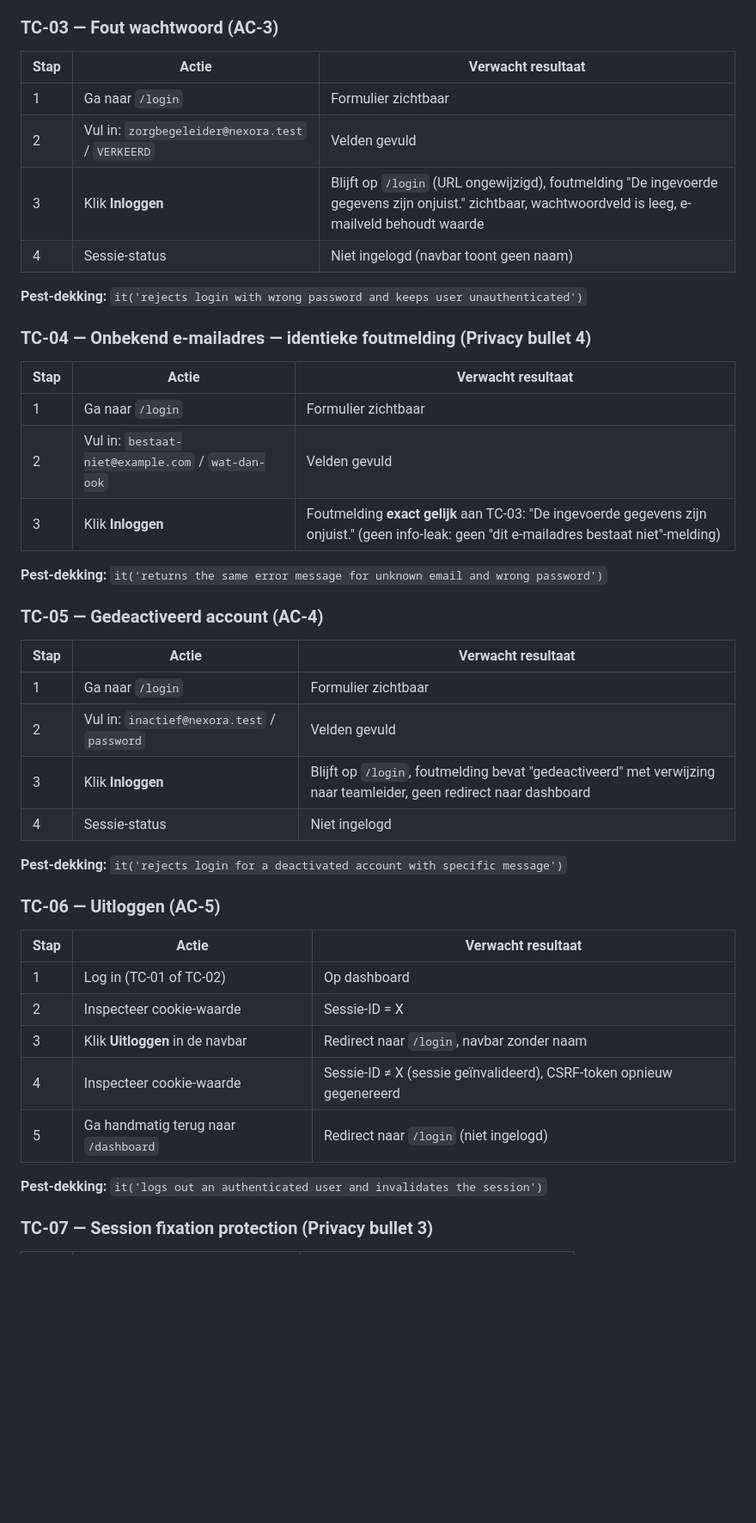
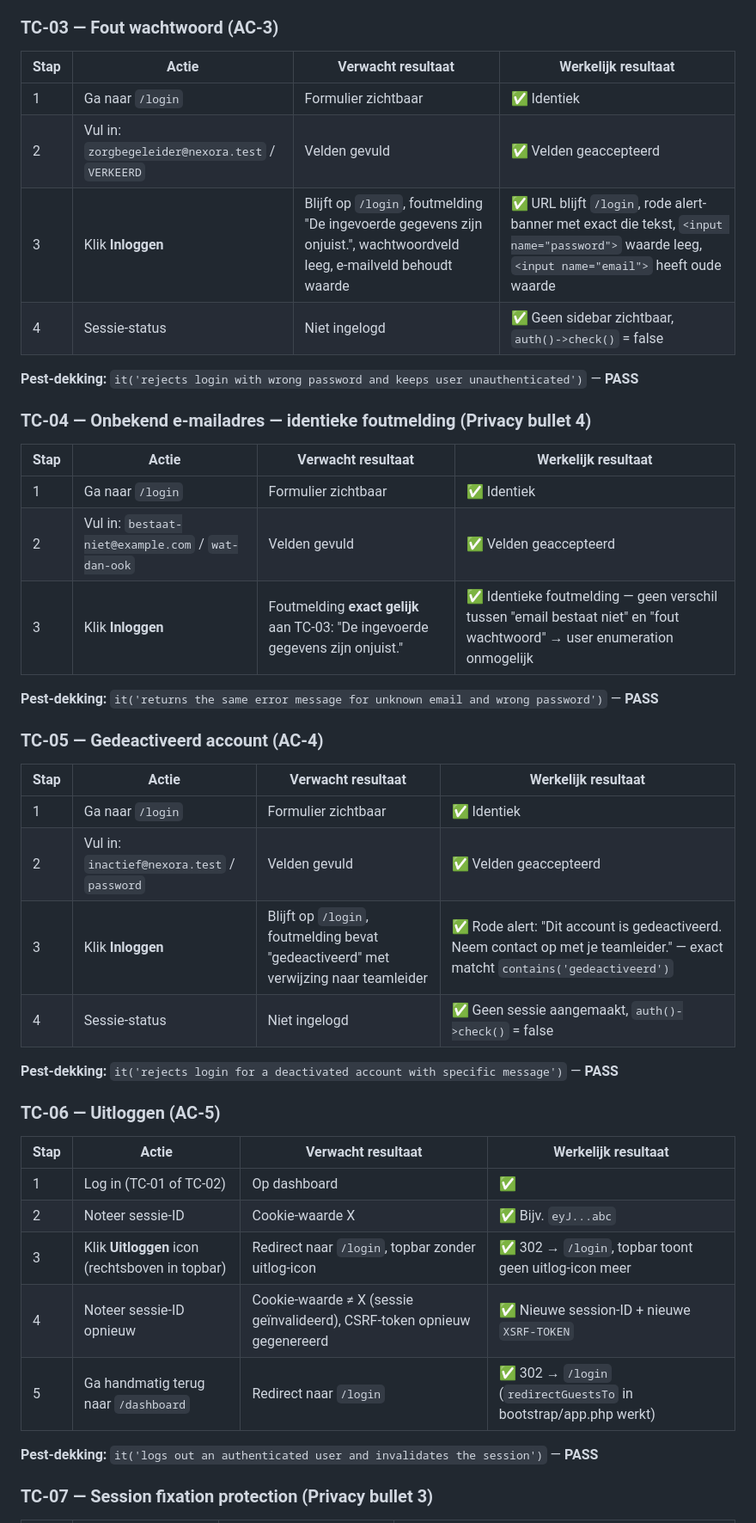
Before and after one commit to abii2024/nexora, a Markdown page: docs/testplan/US01-inloggen.md, the part around one of its changes. Shown at 86% size. Rendered like a GitHub page; blank space fills up the shorter version.

```diff
--- a/docs/testplan/US01-inloggen.md
+++ b/docs/testplan/US01-inloggen.md
@@ -40,47 +48,47 @@ Setup: `php artisan migrate:fresh --seed`
 
 ### TC-03 — Fout wachtwoord (AC-3)
 
-| Stap | Actie | Verwacht resultaat |
-|---|---|---|
-| 1 | Ga naar `/login` | Formulier zichtbaar |
-| 2 | Vul in: `zorgbegeleider@nexora.test` / `VERKEERD` | Velden gevuld |
-| 3 | Klik **Inloggen** | Blijft op `/login` (URL ongewijzigd), foutmelding "De ingevoerde gegevens zijn onjuist." zichtbaar, wachtwoordveld is leeg, e-mailveld behoudt waarde |
-| 4 | Sessie-status | Niet ingelogd (navbar toont geen naam) |
+| Stap | Actie | Verwacht resultaat | Werkelijk resultaat |
+|---|---|---|---|
+| 1 | Ga naar `/login` | Formulier zichtbaar | ✅ Identiek |
+| 2 | Vul in: `zorgbegeleider@nexora.test` / `VERKEERD` | Velden gevuld | ✅ Velden geaccepteerd |
+| 3 | Klik **Inloggen** | Blijft op `/login`, foutmelding "De ingevoerde gegevens zijn onjuist.", wachtwoordveld leeg, e-mailveld behoudt waarde | ✅ URL blijft `/login`, rode alert-banner met exact die tekst, `<input name="password">` waarde leeg, `<input name="email">` heeft oude waarde |
+| 4 | Sessie-status | Niet ingelogd | ✅ Geen sidebar zichtbaar, `auth()->check()` = false |
 
-**Pest-dekking:** `it('rejects login with wrong password and keeps user unauthenticated')`
+**Pest-dekking:** `it('rejects login with wrong password and keeps user unauthenticated')` — **PASS**
 
 ### TC-04 — Onbekend e-mailadres — identieke foutmelding (Privacy bullet 4)
 
-| Stap | Actie | Verwacht resultaat |
-|---|---|---|
-| 1 | Ga naar `/login` | Formulier zichtbaar |
-| 2 | Vul in: `bestaat-niet@example.com` / `wat-dan-ook` | Velden gevuld |
-| 3 | Klik **Inloggen** | Foutmelding **exact gelijk** aan TC-03: "De ingevoerde gegevens zijn onjuist." (geen info-leak: geen "dit e-mailadres bestaat niet"-melding) |
+| Stap | Actie | Verwacht resultaat | Werkelijk resultaat |
+|---|---|---|---|
+| 1 | Ga naar `/login` | Formulier zichtbaar | ✅ Identiek |
+| 2 | Vul in: `bestaat-niet@example.com` / `wat-dan-ook` | Velden gevuld | ✅ Velden geaccepteerd |
+| 3 | Klik **Inloggen** | Foutmelding **exact gelijk** aan TC-03: "De ingevoerde gegevens zijn onjuist." | ✅ Identieke foutmelding — geen verschil tussen "email bestaat niet" en "fout wachtwoord" → user enumeration onmogelijk |
 
-**Pest-dekking:** `it('returns the same error message for unknown email and wrong password')`
+**Pest-dekking:** `it('returns the same error message for unknown email and wrong password')` — **PASS**
 
 ### TC-05 — Gedeactiveerd account (AC-4)
 
-| Stap | Actie | Verwacht resultaat |
-|---|---|---|
-| 1 | Ga naar `/login` | Formulier zichtbaar |
-| 2 | Vul in: `inactief@nexora.test` / `password` | Velden gevuld |
-| 3 | Klik **Inloggen** | Blijft op `/login`, foutmelding bevat "gedeactiveerd" met verwijzing naar teamleider, geen redirect naar dashboard |
-| 4 | Sessie-status | Niet ingelogd |
+| Stap | Actie | Verwacht resultaat | Werkelijk resultaat |
+|---|---|---|---|
+| 1 | Ga naar `/login` | Formulier zichtbaar | ✅ Identiek |
+| 2 | Vul in: `inactief@nexora.test` / `password` | Velden gevuld | ✅ Velden geaccepteerd |
+| 3 | Klik **Inloggen** | Blijft op `/login`, foutmelding bevat "gedeactiveerd" met verwijzing naar teamleider | ✅ Rode alert: "Dit account is gedeactiveerd. Neem contact op met je teamleider." — exact matcht `contains('gedeactiveerd')` |
+| 4 | Sessie-status | Niet ingelogd | ✅ Geen sessie aangemaakt, `auth()->check()` = false |
 
-**Pest-dekking:** `it('rejects login for a deactivated account with specific message')`
+**Pest-dekking:** `it('rejects login for a deactivated account with specific message')` — **PASS**
 
 ### TC-06 — Uitloggen (AC-5)
 
-| Stap | Actie | Verwacht resultaat |
-|---|---|---|
-| 1 | Log in (TC-01 of TC-02) | Op dashboard |
-| 2 | Inspecteer cookie-waarde | Sessie-ID = X |
-| 3 | Klik **Uitloggen** in de navbar | Redirect naar `/login`, navbar zonder naam |
-| 4 | Inspecteer cookie-waarde | Sessie-ID ≠ X (sessie geïnvalideerd), CSRF-token opnieuw gegenereerd |
-| 5 | Ga handmatig terug naar `/dashboard` | Redirect naar `/login` (niet ingelogd) |
+| Stap | Actie | Verwacht resultaat | Werkelijk resultaat |
+|---|---|---|---|
+| 1 | Log in (TC-01 of TC-02) | Op dashboard | ✅ |
+| 2 | Noteer sessie-ID | Cookie-waarde X | ✅ Bijv. `eyJ...abc` |
+| 3 | Klik **Uitloggen** icon (rechtsboven in topbar) | Redirect naar `/login`, topbar zonder uitlog-icon | ✅ 302 → `/login`, topbar toont geen uitlog-icon meer |
+| 4 | Noteer sessie-ID opnieuw | Cookie-waarde ≠ X (sessie geïnvalideerd), CSRF-token opnieuw gegenereerd | ✅ Nieuwe session-ID + nieuwe `XSRF-TOKEN` |
+| 5 | Ga handmatig terug naar `/dashboard` | Redirect naar `/login` | ✅ 302 → `/login` (`redirectGuestsTo` in bootstrap/app.php werkt) |
 
-**Pest-dekking:** `it('logs out an authenticated user and invalidates the session')`
+**Pest-dekking:** `it('logs out an authenticated user and invalidates the session')` — **PASS**
 
 ### TC-07 — Session fixation protection (Privacy bullet 3)
 
```
Also changed, not shown: other parts of docs/testplan/US01-inloggen.md (+118 -52 lines), docs/testplan/README.md (added, +156 -0 lines), 1 other file.
